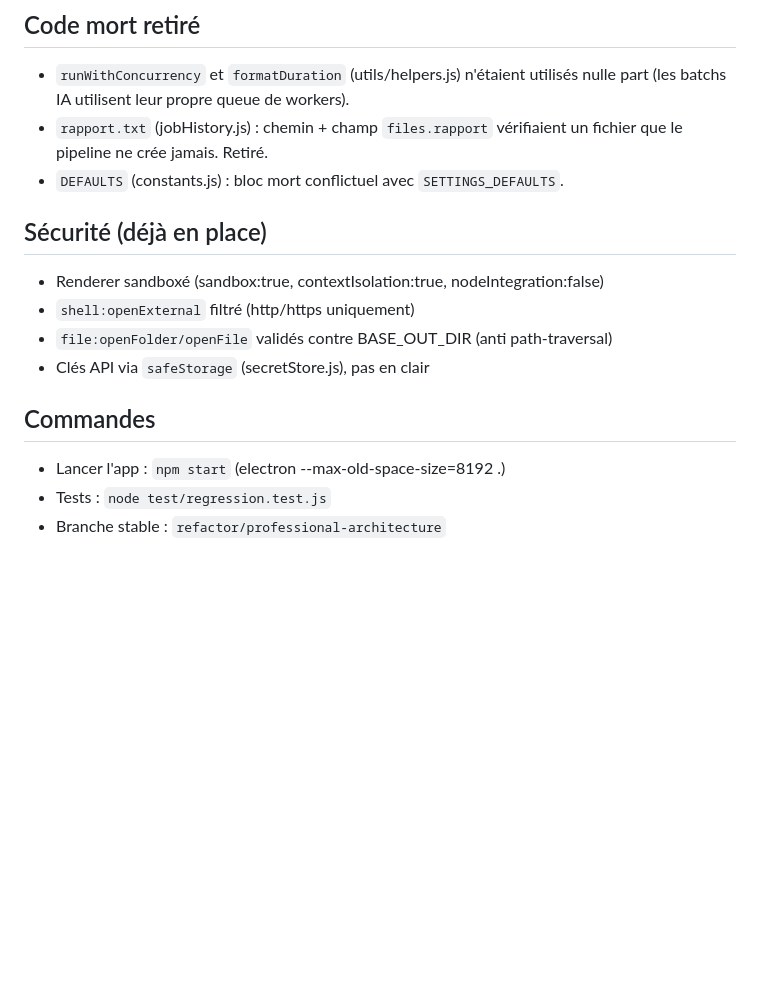
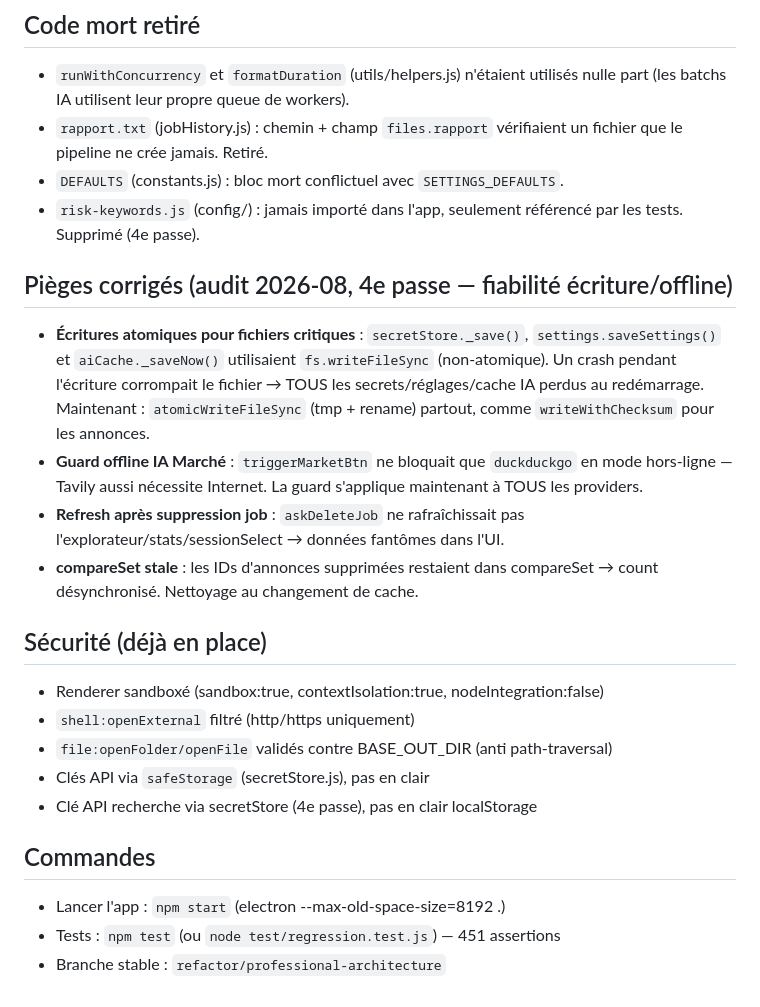
Before and after one commit to Paulo951-rgb/Scraper-Leboncoin-v2, a Markdown page: AGENTS.md, the part around the change. Rendered like a GitHub page; blank space fills up the shorter version.

Commit message:
docs: AGENTS.md — pièges 4e passe (écritures atomiques, guard offline)
Co-authored-by: openhands <openhands@all-hands.dev>

```diff
--- a/AGENTS.md
+++ b/AGENTS.md
@@ -154,14 +154,32 @@ renderer/                    app.js, index.html, styles.css, widget.html, aiStud
 - `rapport.txt` (jobHistory.js) : chemin + champ `files.rapport` vérifiaient un
   fichier que le pipeline ne crée jamais. Retiré.
 - `DEFAULTS` (constants.js) : bloc mort conflictuel avec `SETTINGS_DEFAULTS`.
+- `risk-keywords.js` (config/) : jamais importé dans l'app, seulement référencé
+  par les tests. Supprimé (4e passe).
+
+## Pièges corrigés (audit 2026-08, 4e passe — fiabilité écriture/offline)
+- **Écritures atomiques pour fichiers critiques** : `secretStore._save()`,
+  `settings.saveSettings()` et `aiCache._saveNow()` utilisaient
+  `fs.writeFileSync` (non-atomique). Un crash pendant l'écriture corrompait
+  le fichier → TOUS les secrets/réglages/cache IA perdus au redémarrage.
+  Maintenant : `atomicWriteFileSync` (tmp + rename) partout, comme
+  `writeWithChecksum` pour les annonces.
+- **Guard offline IA Marché** : `triggerMarketBtn` ne bloquait que
+  `duckduckgo` en mode hors-ligne — Tavily aussi nécessite Internet.
+  La guard s'applique maintenant à TOUS les providers.
+- **Refresh après suppression job** : `askDeleteJob` ne rafraîchissait pas
+  l'explorateur/stats/sessionSelect → données fantômes dans l'UI.
+- **compareSet stale** : les IDs d'annonces supprimées restaient dans
+  compareSet → count désynchronisé. Nettoyage au changement de cache.
 
 ## Sécurité (déjà en place)
 - Renderer sandboxé (sandbox:true, contextIsolation:true, nodeIntegration:false)
 - `shell:openExternal` filtré (http/https uniquement)
 - `file:openFolder/openFile` validés contre BASE_OUT_DIR (anti path-traversal)
 - Clés API via `safeStorage` (secretStore.js), pas en clair
+- Clé API recherche via secretStore (4e passe), pas en clair localStorage
 
 ## Commandes
 - Lancer l'app : `npm start` (electron --max-old-space-size=8192 .)
-- Tests : `node test/regression.test.js`
+- Tests : `npm test` (ou `node test/regression.test.js`) — 451 assertions
 - Branche stable : `refactor/professional-architecture`
```
